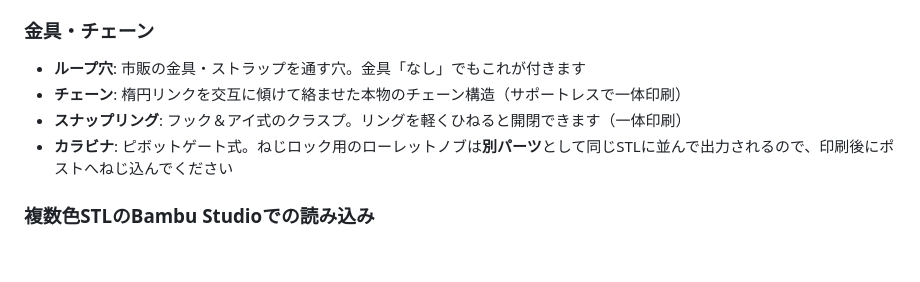
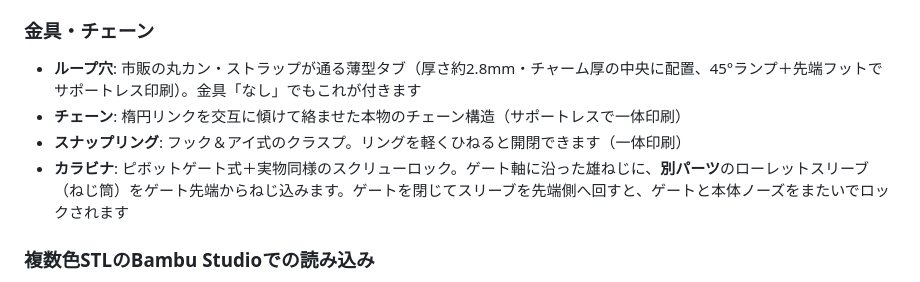
Before and after one commit to mrt-fab/name-charm-generator, a Markdown page: README.md, the part around the change. GitHub-like rendering; blank space fills up the shorter version.

Commit message:
docs: v4 — screw-lock sleeve carabiner, joint band, thin mid loop tab
Co-Authored-By: Claude Fable 5 <noreply@anthropic.com>

```diff
--- a/README.md
+++ b/README.md
@@ -15,10 +15,10 @@ Bambu Lab P2S（0.4mmノズル・PLA・レイヤー0.2mm）を想定していま
 
 ### 金具・チェーン
 
-- **ループ穴**: 市販の金具・ストラップを通す穴。金具「なし」でもこれが付きます
+- **ループ穴**: 市販の丸カン・ストラップが通る薄型タブ（厚さ約2.8mm・チャーム厚の中央に配置、45°ランプ＋先端フットでサポートレス印刷）。金具「なし」でもこれが付きます
 - **チェーン**: 楕円リンクを交互に傾けて絡ませた本物のチェーン構造（サポートレスで一体印刷）
 - **スナップリング**: フック＆アイ式のクラスプ。リングを軽くひねると開閉できます（一体印刷）
-- **カラビナ**: ピボットゲート式。ねじロック用のローレットノブは**別パーツ**として同じSTLに並んで出力されるので、印刷後にポストへねじ込んでください
+- **カラビナ**: ピボットゲート式＋実物同様のスクリューロック。ゲート軸に沿った雄ねじに、**別パーツ**のローレットスリーブ（ねじ筒）をゲート先端からねじ込みます。ゲートを閉じてスリーブを先端側へ回すと、ゲートと本体ノーズをまたいでロックされます
 
 ### 複数色STLのBambu Studioでの読み込み
 
```
